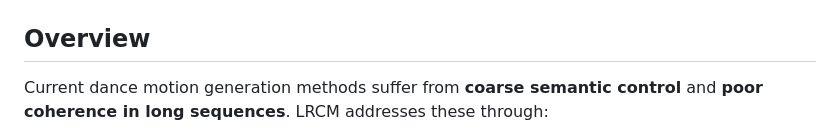
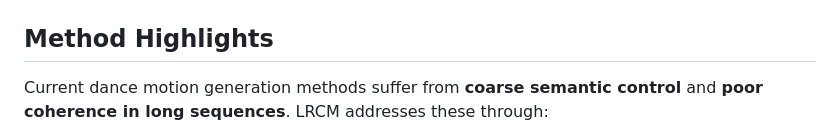
Before and after one commit to OranDuanStudy/LRCM, a Markdown page: README.md, the part around the change. Drawn GitHub-style.

Commit message:
fix: rename duplicate Overview section to Method Highlights

```diff
--- a/README.md
+++ b/README.md
@@ -21,7 +21,7 @@
 
 ![Architecture](docs/graphs/fig3.png)
 
-## Overview
+## Method Highlights
 
 Current dance motion generation methods suffer from **coarse semantic control** and **poor coherence in long sequences**. LRCM addresses these through:
 
```
